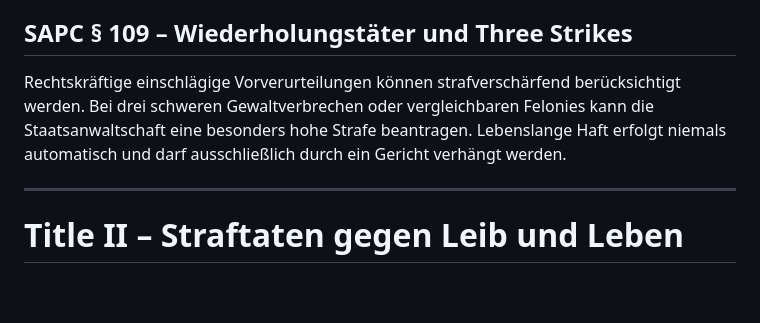
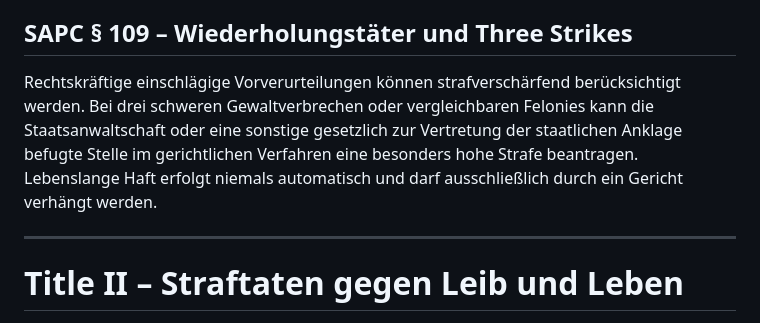
Before and after one commit to michaeltimmler91-jpg/Gesetzbuch, a Markdown page: 02-penal-code/penal-code.md, the part around the change. GitHub-like rendering; blank space fills up the shorter version.

Commit message:
Align Three Strikes procedure with no-prosecutor fallback

```diff
--- a/02-penal-code/penal-code.md
+++ b/02-penal-code/penal-code.md
@@ -39,7 +39,7 @@ Eine Person darf sich in ihrer Wohnung oder ihrem rechtmäßig genutzten private
 Freiwillige Geständnisse, nachweisbare Kooperation und rechtmäßige Plea Deals können strafmildernd berücksichtigt werden. Vereinbarungen sind zu dokumentieren.
 
 ## SAPC § 109 – Wiederholungstäter und Three Strikes
-Rechtskräftige einschlägige Vorverurteilungen können strafverschärfend berücksichtigt werden. Bei drei schweren Gewaltverbrechen oder vergleichbaren Felonies kann die Staatsanwaltschaft eine besonders hohe Strafe beantragen. Lebenslange Haft erfolgt niemals automatisch und darf ausschließlich durch ein Gericht verhängt werden.
+Rechtskräftige einschlägige Vorverurteilungen können strafverschärfend berücksichtigt werden. Bei drei schweren Gewaltverbrechen oder vergleichbaren Felonies kann die Staatsanwaltschaft oder eine sonstige gesetzlich zur Vertretung der staatlichen Anklage befugte Stelle im gerichtlichen Verfahren eine besonders hohe Strafe beantragen. Lebenslange Haft erfolgt niemals automatisch und darf ausschließlich durch ein Gericht verhängt werden.
 
 ---
 
```
